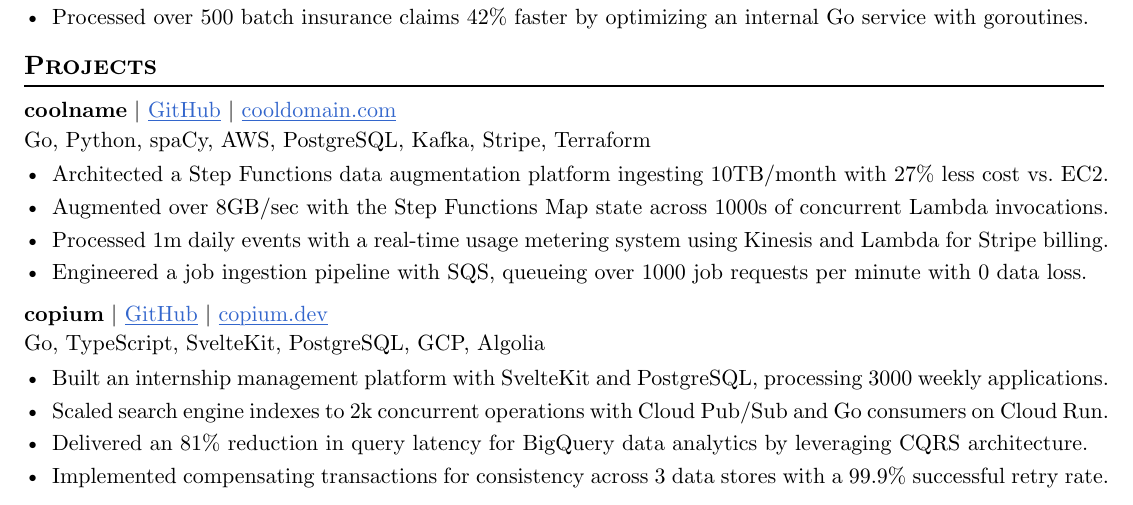
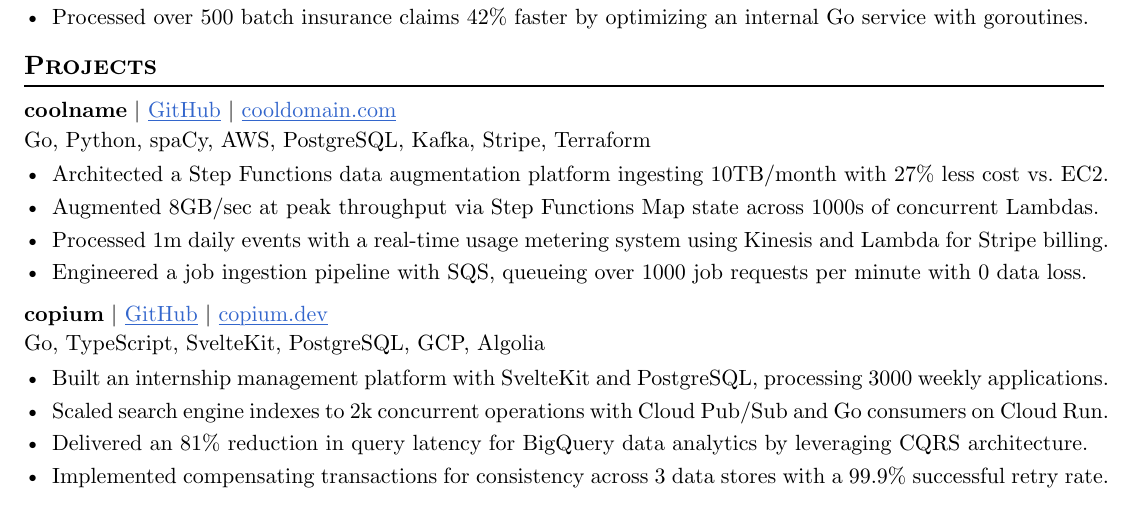
Before and after one commit to skarokin/typst-resumes, a Typst document (SeanKimResume-AugmentorDraft/main.typ): part of the page, cut so that both start at the same text. Compiled offline with Typst 0.15.

Commit message:
chore(typst): update SeanKimResume-AugmentorDraft/main.typ

```diff
--- a/SeanKimResume-AugmentorDraft/main.typ
+++ b/SeanKimResume-AugmentorDraft/main.typ
@@ -57,7 +57,7 @@
   tech-stack: "Go, Python, spaCy, AWS, PostgreSQL, Kafka, Stripe, Terraform"
 )
 - Architected a Step Functions data augmentation platform ingesting 10TB/month with 27% less cost vs. EC2.
-- Augmented over 8GB/sec with the Step Functions Map state across 1000s of concurrent Lambda invocations.
+- Augmented 8GB/sec at peak throughput via Step Functions Map state across 1000s of concurrent Lambdas.
 - Processed 1m daily events with a real-time usage metering system using Kinesis and Lambda for Stripe billing.
 - Engineered a job ingestion pipeline with SQS, queueing over 1000 job requests per minute with 0 data loss.
 
```
